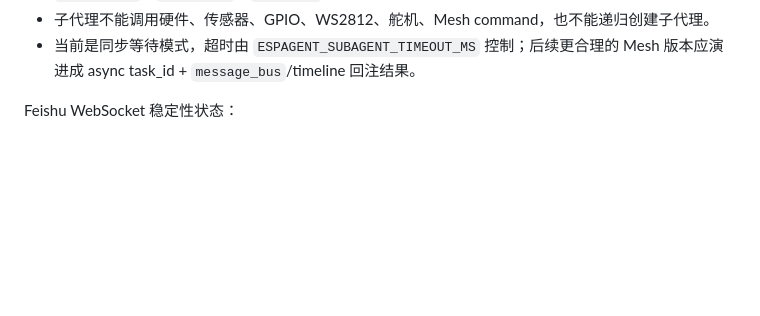
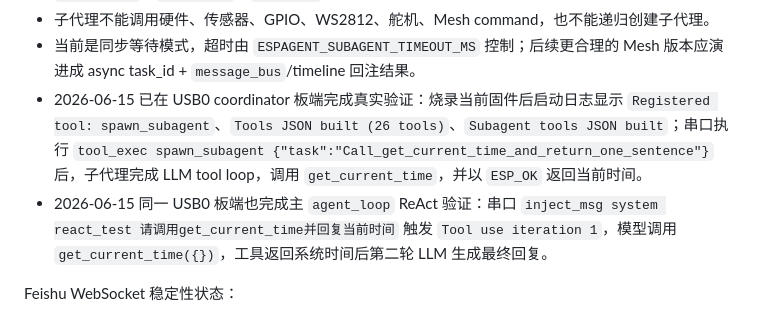
Before and after one commit to cube1345/ESP32_AgentMesh, a Markdown page: docs/PUBLIC_KNOWLEDGE_BASE.md, the part around the change. Rendered like a GitHub page; blank space fills up the shorter version.

```diff
--- a/docs/PUBLIC_KNOWLEDGE_BASE.md
+++ b/docs/PUBLIC_KNOWLEDGE_BASE.md
@@ -143,6 +143,8 @@ Subagent 状态：
 - 子代理工具面被严格限制为：`web_search`、`get_weather`、`get_current_time`、`read_file`、`write_file`、`edit_file`、`list_dir`。
 - 子代理不能调用硬件、传感器、GPIO、WS2812、舵机、Mesh command，也不能递归创建子代理。
 - 当前是同步等待模式，超时由 `ESPAGENT_SUBAGENT_TIMEOUT_MS` 控制；后续更合理的 Mesh 版本应演进成 async task_id + `message_bus`/timeline 回注结果。
+- 2026-06-15 已在 USB0 coordinator 板端完成真实验证：烧录当前固件后启动日志显示 `Registered tool: spawn_subagent`、`Tools JSON built (26 tools)`、`Subagent tools JSON built`；串口执行 `tool_exec spawn_subagent {"task":"Call_get_current_time_and_return_one_sentence"}` 后，子代理完成 LLM tool loop，调用 `get_current_time`，并以 `ESP_OK` 返回当前时间。
+- 2026-06-15 同一 USB0 板端也完成主 `agent_loop` ReAct 验证：串口 `inject_msg system react_test 请调用get_current_time并回复当前时间` 触发 `Tool use iteration 1`，模型调用 `get_current_time({})`，工具返回系统时间后第二轮 LLM 生成最终回复。
 
 Feishu WebSocket 稳定性状态：
 
```
Also changed, not shown: public_knowledge.md (+11 -0 lines).
